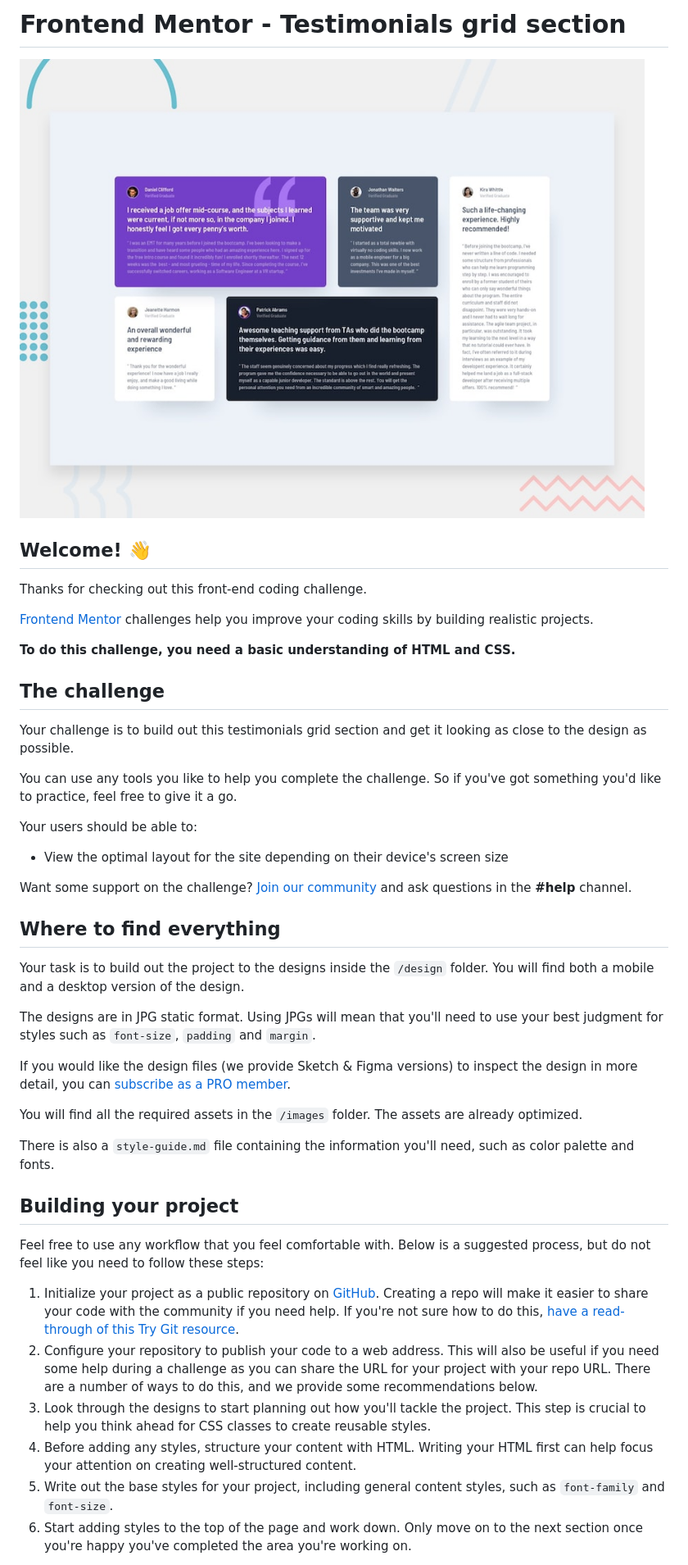
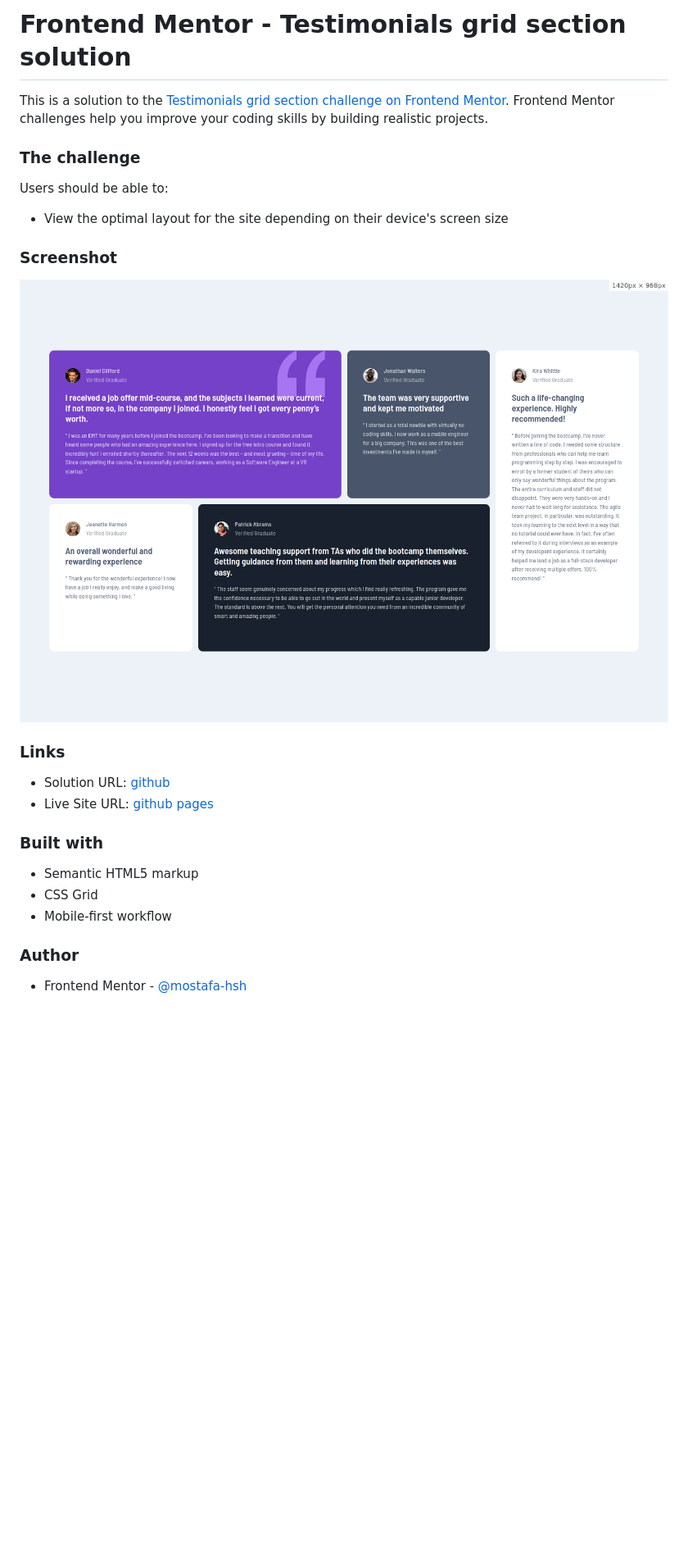
Before and after one commit to mostafa-hsh/testimonials-grid-section, a Markdown page: README.md, the part around the change printed below. Shown: that part at 82% size. Rendered like a GitHub page; pictures changed too: screenshot.png (added); blank space fills up the shorter version.

```diff
--- a/README.md
+++ b/README.md
@@ -1,47 +1,33 @@
-# Frontend Mentor - Testimonials grid section
+# Frontend Mentor - Testimonials grid section solution
 
-![Design preview for the Testimonials grid section coding challenge](./design/desktop-preview.jpg)
+This is a solution to the [Testimonials grid section challenge on Frontend Mentor](https://www.frontendmentor.io/challenges/testimonials-grid-section-Nnw6J7Un7). Frontend Mentor challenges help you improve your coding skills by building realistic projects.
 
-## Welcome! 👋
 
-Thanks for checking out this front-end coding challenge.
 
-[Frontend Mentor](https://www.frontendmentor.io) challenges help you improve your coding skills by building realistic projects.
+### The challenge
 
-**To do this challenge, you need a basic understanding of HTML and CSS.**
-
-## The challenge
-
-Your challenge is to build out this testimonials grid section and get it looking as close to the design as possible.
-
-You can use any tools you like to help you complete the challenge. So if you've got something you'd like to practice, feel free to give it a go.
-
-Your users should be able to:
+Users should be able to:
 
 - View the optimal layout for the site depending on their device's screen size
 
-Want some support on the challenge? [Join our community](https://www.frontendmentor.io/community) and ask questions in the **#help** channel.
+### Screenshot
 
-## Where to find everything
+![](./screenshot.png)
 
-Your task is to build out the project to the designs inside the `/design` folder. You will find both a mobile and a desktop version of the design.
+### Links
 
-The designs are in JPG static format. Using JPGs will mean that you'll need to use your best judgment for styles such as `font-size`, `padding` and `margin`.
+- Solution URL: [github](https://github.com/mostafa-hsh/testimonials-grid-section)
+- Live Site URL: [github pages](https://mostafa-hsh.github.io/testimonials-grid-section/)
 
-If you would like the design files (we provide Sketch & Figma versions) to inspect the design in more detail, you can [subscribe as a PRO member](https://www.frontendmentor.io/pro).
 
-You will find all the required assets in the `/images` folder. The assets are already optimized.
+### Built with
 
-There is also a `style-guide.md` file containing the information you'll need, such as color palette and fonts.
+- Semantic HTML5 markup
+- CSS Grid
+- Mobile-first workflow
 
-## Building your project
 
-Feel free to use any workflow that you feel comfortable with. Below is a suggested process, but do not feel like you need to follow these steps:
+### Author
 
-1. Initialize your project as a public repository on [GitHub](https://github.com/). Creating a repo will make it easier to share your code with the community if you need help. If you're not sure how to do this, [have a read-through of this Try Git resource](https://try.github.io/).
-2. Configure your repository to publish your code to a web address. This will also be useful if you need some help during a challenge as you can share the URL for your project with your repo URL. There are a number of ways to do this, and we provide some recommendations below.
-3. Look through the designs to start planning out how you'll tackle the project. This step is crucial to help you think ahead for CSS classes to create reusable styles.
-4. Before adding any styles, structure your content with HTML. Writing your HTML first can help focus your attention on creating well-structured content.
-5. Write out the base styles for your project, including general content styles, such as `font-family` and `font-size`.
-6. Start adding styles to the top of the page and work down. Only move on to the next section once you're happy you've completed the area you're working on.
+- Frontend Mentor - [@mostafa-hsh](https://www.frontendmentor.io/profile/mostafa-hsh)
 
```
Also changed, not shown: other parts of README.md (+1 -44 lines), README-template.md (deleted, +0 -110 lines).
